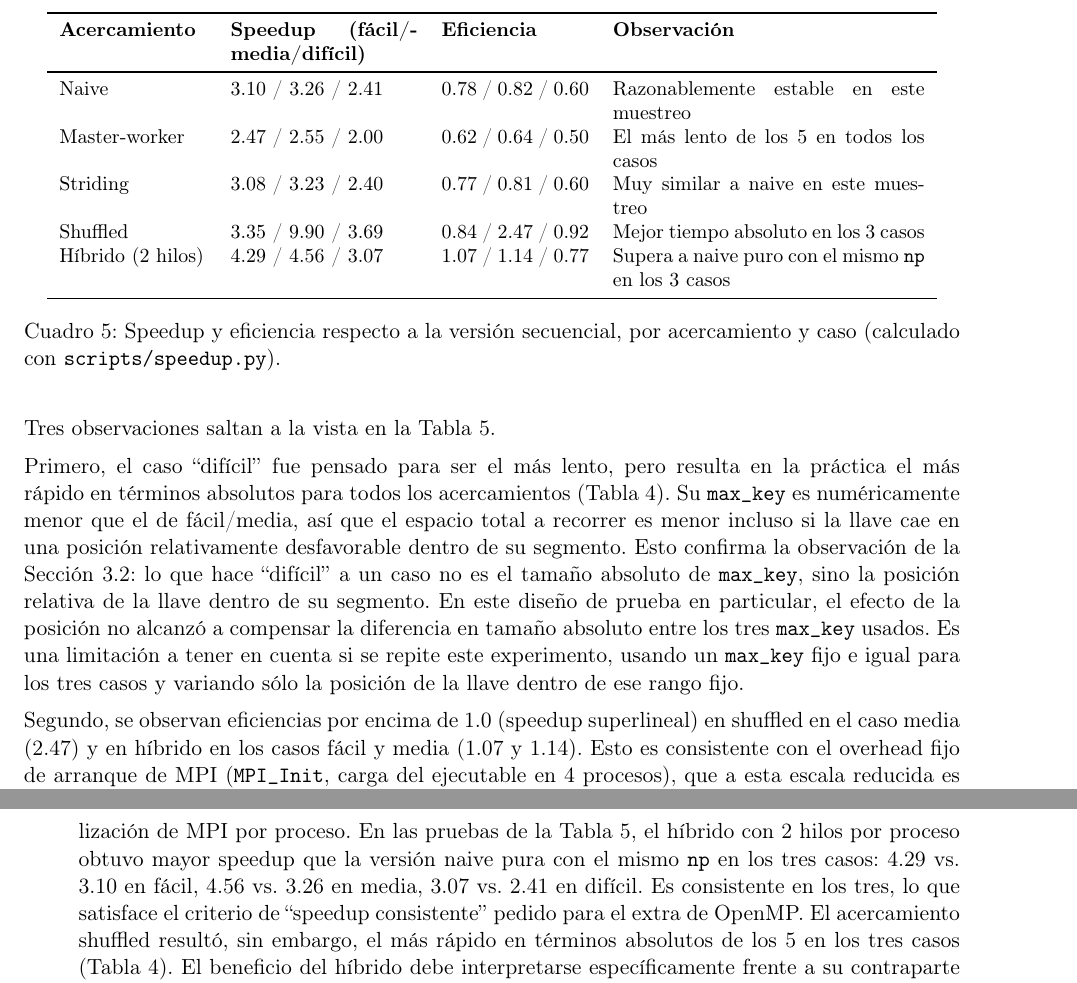
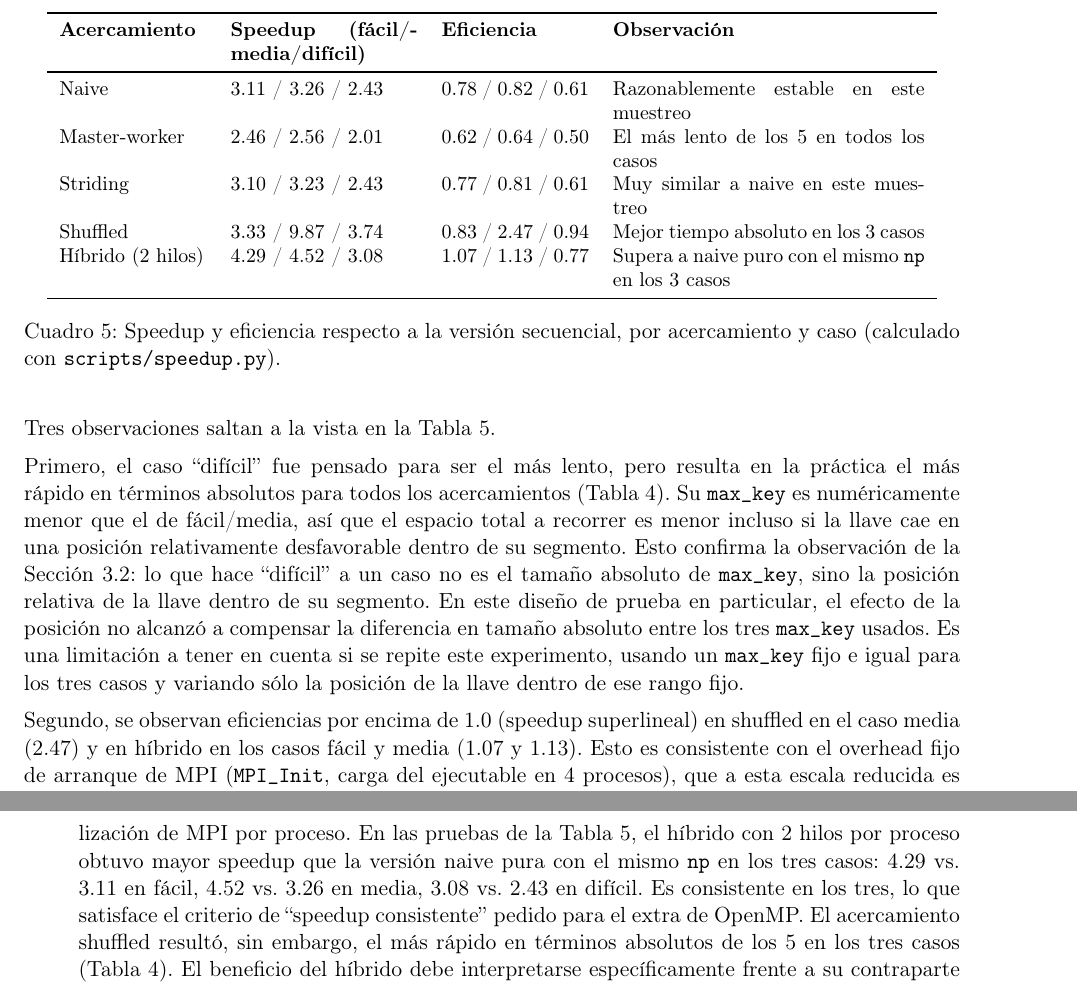
Before and after one commit to AngelEsquit/PRY2-CPD, a LaTeX document (docs/informe.tex): two parts of pages 12 and 15 of 17, joined at a grey line, cut so that both start at the same text. Compiled offline with pdfLaTeX.

Commit message:
feat: re-bench + re-write

```diff
--- a/docs/informe.tex
+++ b/docs/informe.tex
@@ -646,11 +646,11 @@ proceso). Fuente: \texttt{resultados\_benchmark.csv}.}
 \toprule
 \textbf{Acercamiento} & \textbf{Speedup (fácil/media/difícil)} & \textbf{Eficiencia} & \textbf{Observación} \\
 \midrule
-Naive           & 3.10 / 3.26 / 2.41  & 0.78 / 0.82 / 0.60 & Razonablemente estable en este muestreo \\
-Master-worker   & 2.47 / 2.55 / 2.00  & 0.62 / 0.64 / 0.50 & El más lento de los 5 en todos los casos \\
-Striding        & 3.08 / 3.23 / 2.40  & 0.77 / 0.81 / 0.60 & Muy similar a naive en este muestreo \\
-Shuffled        & 3.35 / 9.90 / 3.69  & 0.84 / 2.47 / 0.92 & Mejor tiempo absoluto en los 3 casos \\
-Híbrido (2 hilos) & 4.29 / 4.56 / 3.07 & 1.07 / 1.14 / 0.77 & Supera a naive puro con el mismo \texttt{np} en los 3 casos \\
+Naive           & 3.11 / 3.26 / 2.43  & 0.78 / 0.82 / 0.61 & Razonablemente estable en este muestreo \\
+Master-worker   & 2.46 / 2.56 / 2.01  & 0.62 / 0.64 / 0.50 & El más lento de los 5 en todos los casos \\
+Striding        & 3.10 / 3.23 / 2.43  & 0.77 / 0.81 / 0.61 & Muy similar a naive en este muestreo \\
+Shuffled        & 3.33 / 9.87 / 3.74  & 0.83 / 2.47 / 0.94 & Mejor tiempo absoluto en los 3 casos \\
+Híbrido (2 hilos) & 4.29 / 4.52 / 3.08 & 1.07 / 1.13 / 0.77 & Supera a naive puro con el mismo \texttt{np} en los 3 casos \\
 \bottomrule
 \end{tabular}
 \caption{Speedup y eficiencia respecto a la versión secuencial, por
@@ -677,7 +677,7 @@ variando sólo la posición de la llave dentro de ese rango fijo.
 
 Segundo, se observan eficiencias por encima de 1.0 (speedup
 superlineal) en shuffled en el caso media (2.47) y en híbrido en los
-casos fácil y media (1.07 y 1.14). Esto es consistente con el overhead
+casos fácil y media (1.07 y 1.13). Esto es consistente con el overhead
 fijo de arranque de MPI (\texttt{MPI\_Init}, carga del ejecutable en 4
 procesos), que a esta escala reducida es comparable al tiempo total de
 búsqueda. No representa una ganancia real de eficiencia, sino un
@@ -799,8 +799,8 @@ verificando un segundo criterio de coincidencia.
     overhead de inicialización de MPI por proceso. En las pruebas de
     la Tabla~\ref{tab:speedup}, el híbrido con 2 hilos por proceso
     obtuvo mayor speedup que la versión naive pura con el mismo
-    \texttt{np} en los tres casos: 4.29 vs. 3.10 en fácil, 4.56 vs.
-    3.26 en media, 3.07 vs. 2.41 en difícil. Es consistente en los
+    \texttt{np} en los tres casos: 4.29 vs. 3.11 en fácil, 4.52 vs.
+    3.26 en media, 3.08 vs. 2.43 en difícil. Es consistente en los
     tres, lo que satisface el criterio de ``speedup consistente''
     pedido para el extra de OpenMP. El acercamiento shuffled resultó,
     sin embargo, el más rápido en términos absolutos de los 5 en los
```
Also changed, not shown: docs/informe.pdf, docs/informe.tex (14 more changed lines).
